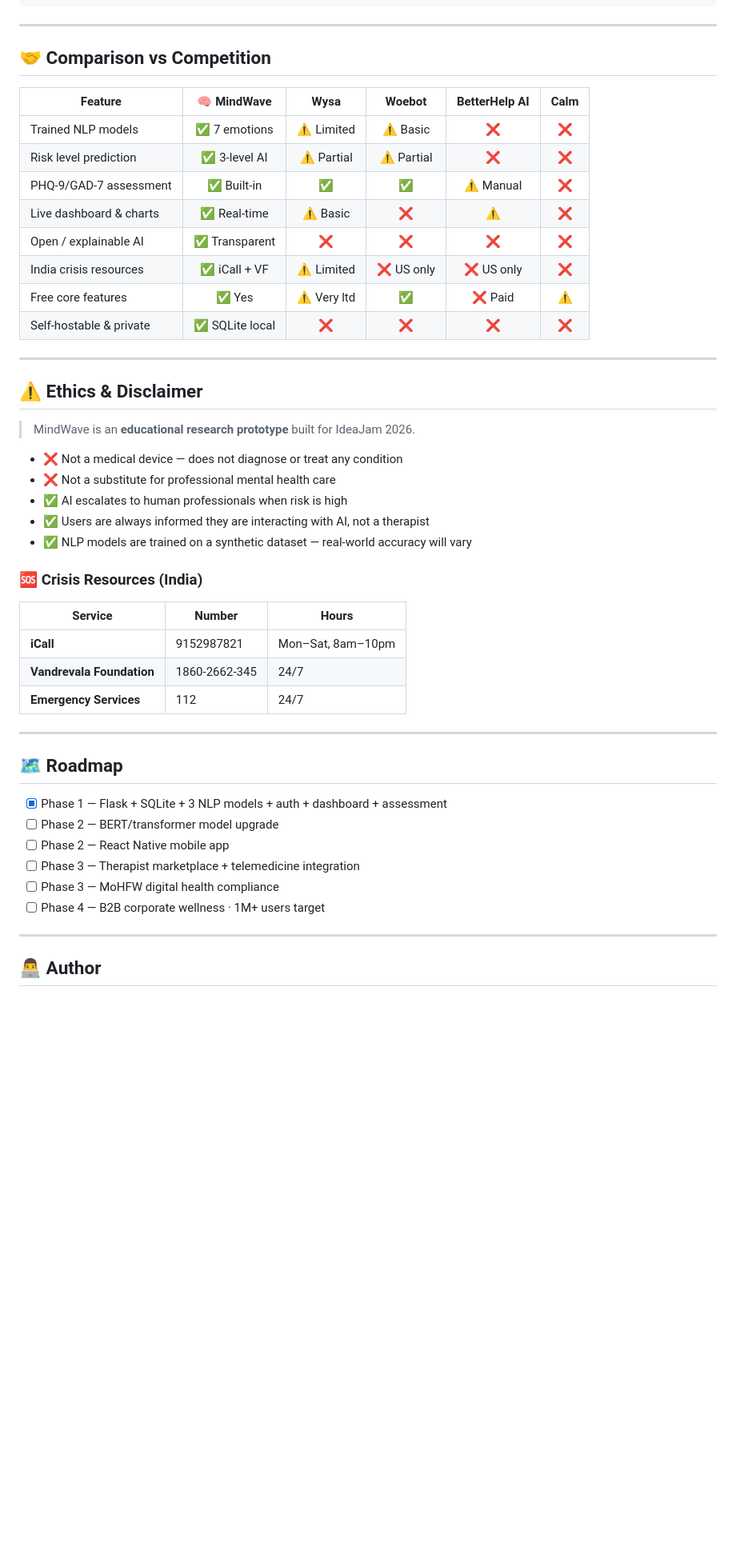
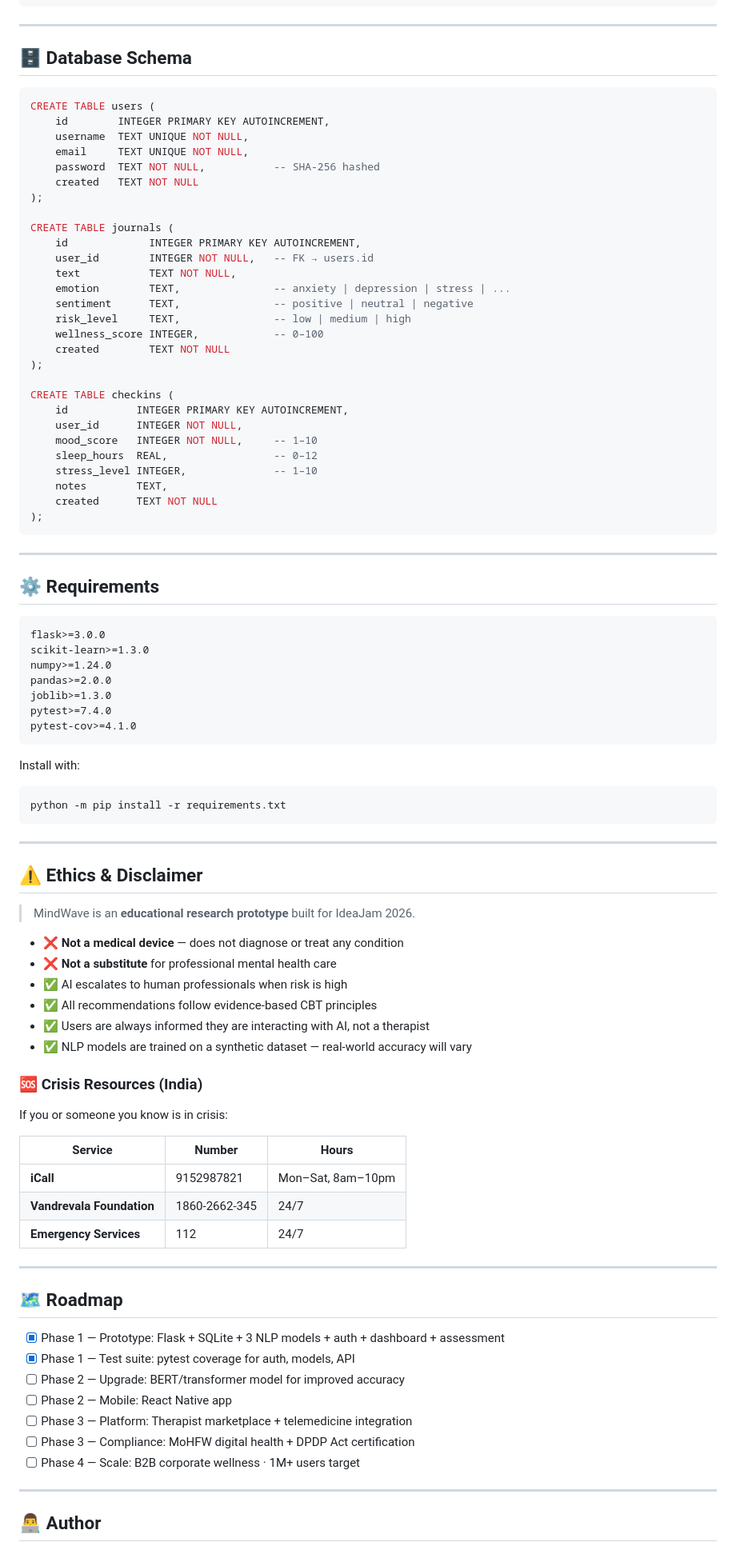
Before and after one commit to Akundu007-rgb/mindwave-ai, a Markdown page: README.md, the part around one of its changes. Shown at 80% size. GitHub-like rendering; blank space fills up the shorter version.

Commit message:
Revise README for better formatting and content
Updated README to improve clarity and consistency, including badge formatting and feature descriptions.

````diff
--- a/README.md
+++ b/README.md
@@ -366,18 +423,58 @@ mindwave-ai/
 
 ---
 
-## 🤝 Comparison vs Competition
+## 🗄 Database Schema
 
-| Feature | 🧠 MindWave | Wysa | Woebot | BetterHelp AI | Calm |
-|---------|:-----------:|:----:|:------:|:-------------:|:----:|
-| Trained NLP models | ✅ 7 emotions | ⚠️ Limited | ⚠️ Basic | ❌ | ❌ |
-| Risk level prediction | ✅ 3-level AI | ⚠️ Partial | ⚠️ Partial | ❌ | ❌ |
-| PHQ-9/GAD-7 assessment | ✅ Built-in | ✅ | ✅ | ⚠️ Manual | ❌ |
-| Live dashboard & charts | ✅ Real-time | ⚠️ Basic | ❌ | ⚠️ | ❌ |
-| Open / explainable AI | ✅ Transparent | ❌ | ❌ | ❌ | ❌ |
-| India crisis resources | ✅ iCall + VF | ⚠️ Limited | ❌ US only | ❌ US only | ❌ |
-| Free core features | ✅ Yes | ⚠️ Very ltd | ✅ | ❌ Paid | ⚠️ |
-| Self-hostable & private | ✅ SQLite local | ❌ | ❌ | ❌ | ❌ |
+```sql
+CREATE TABLE users (
+    id        INTEGER PRIMARY KEY AUTOINCREMENT,
+    username  TEXT UNIQUE NOT NULL,
+    email     TEXT UNIQUE NOT NULL,
+    password  TEXT NOT NULL,           -- SHA-256 hashed
+    created   TEXT NOT NULL
+);
+
+CREATE TABLE journals (
+    id             INTEGER PRIMARY KEY AUTOINCREMENT,
+    user_id        INTEGER NOT NULL,   -- FK → users.id
+    text           TEXT NOT NULL,
+    emotion        TEXT,               -- anxiety | depression | stress | ...
+    sentiment      TEXT,               -- positive | neutral | negative
+    risk_level     TEXT,               -- low | medium | high
+    wellness_score INTEGER,            -- 0–100
+    created        TEXT NOT NULL
+);
+
+CREATE TABLE checkins (
+    id           INTEGER PRIMARY KEY AUTOINCREMENT,
+    user_id      INTEGER NOT NULL,
+    mood_score   INTEGER NOT NULL,     -- 1–10
+    sleep_hours  REAL,                 -- 0–12
+    stress_level INTEGER,              -- 1–10
+    notes        TEXT,
+    created      TEXT NOT NULL
+);
+```
+
+---
+
+## ⚙️ Requirements
+
+```
+flask>=3.0.0
+scikit-learn>=1.3.0
+numpy>=1.24.0
+pandas>=2.0.0
+joblib>=1.3.0
+pytest>=7.4.0
+pytest-cov>=4.1.0
+```
+
+Install with:
+
+```bash
+python -m pip install -r requirements.txt
+```
 
 ---
 
@@ -385,16 +482,19 @@ mindwave-ai/
 
 > MindWave is an **educational research prototype** built for IdeaJam 2026.
 
-- ❌ Not a medical device — does not diagnose or treat any condition
-- ❌ Not a substitute for professional mental health care
+- ❌ **Not a medical device** — does not diagnose or treat any condition
+- ❌ **Not a substitute** for professional mental health care
 - ✅ AI escalates to human professionals when risk is high
+- ✅ All recommendations follow evidence-based CBT principles
 - ✅ Users are always informed they are interacting with AI, not a therapist
 - ✅ NLP models are trained on a synthetic dataset — real-world accuracy will vary
 
 ### 🆘 Crisis Resources (India)
 
+If you or someone you know is in crisis:
+
 | Service | Number | Hours |
-|---------|--------|-------|
+|---|---|---|
 | **iCall** | 9152987821 | Mon–Sat, 8am–10pm |
 | **Vandrevala Foundation** | 1860-2662-345 | 24/7 |
 | **Emergency Services** | 112 | 24/7 |
@@ -403,12 +503,13 @@ mindwave-ai/
 
 ## 🗺 Roadmap
 
-- [x] Phase 1 — Flask + SQLite + 3 NLP models + auth + dashboard + assessment
-- [ ] Phase 2 — BERT/transformer model upgrade
-- [ ] Phase 2 — React Native mobile app
-- [ ] Phase 3 — Therapist marketplace + telemedicine integration
-- [ ] Phase 3 — MoHFW digital health compliance
-- [ ] Phase 4 — B2B corporate wellness · 1M+ users target
+- [x] Phase 1 — Prototype: Flask + SQLite + 3 NLP models + auth + dashboard + assessment
+- [x] Phase 1 — Test suite: pytest coverage for auth, models, API
+- [ ] Phase 2 — Upgrade: BERT/transformer model for improved accuracy
+- [ ] Phase 2 — Mobile: React Native app
+- [ ] Phase 3 — Platform: Therapist marketplace + telemedicine integration
+- [ ] Phase 3 — Compliance: MoHFW digital health + DPDP Act certification
+- [ ] Phase 4 — Scale: B2B corporate wellness · 1M+ users target
 
 ---
 
````
Also changed, not shown: other parts of README.md (+199 -145 lines).
